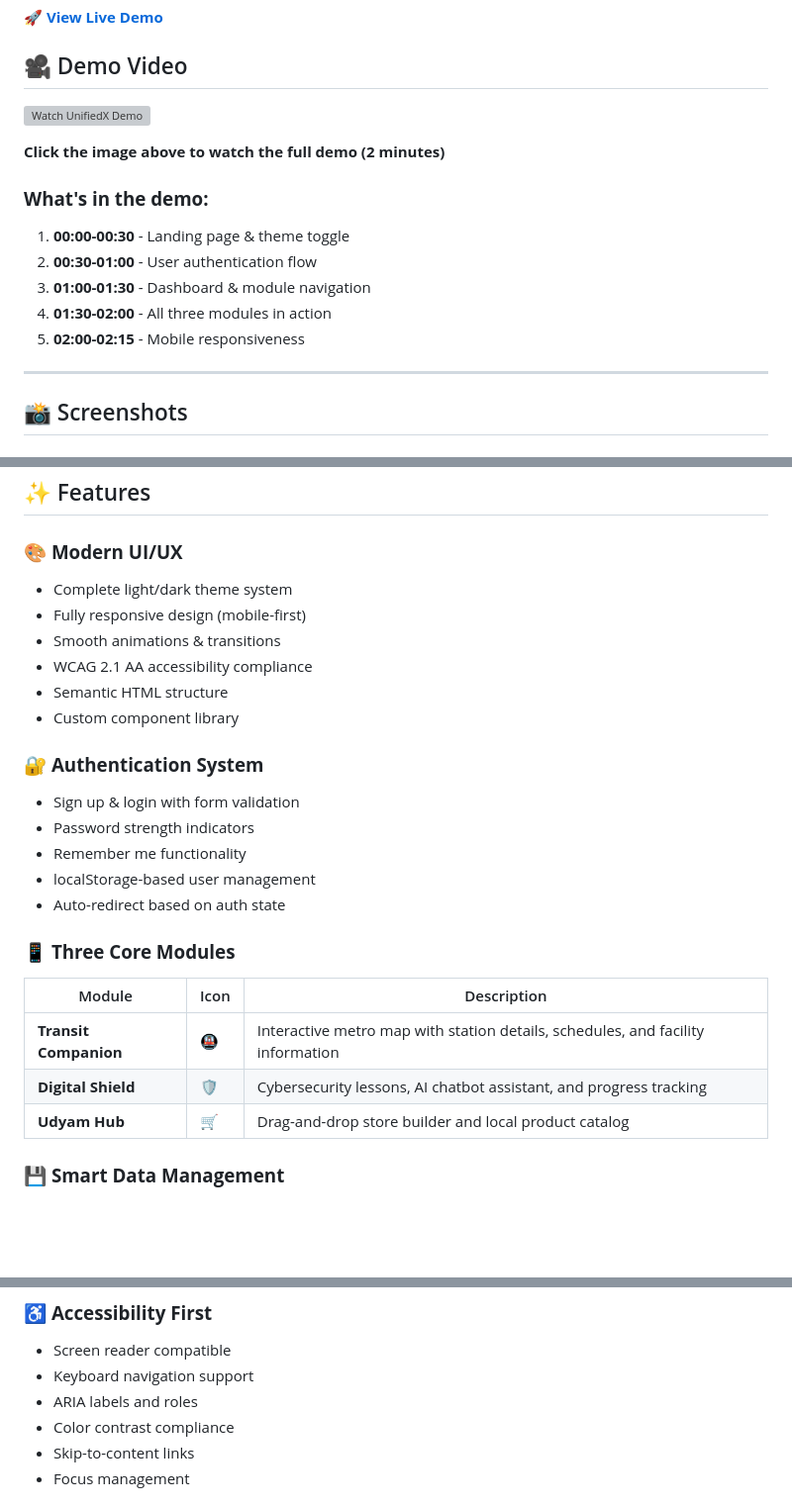
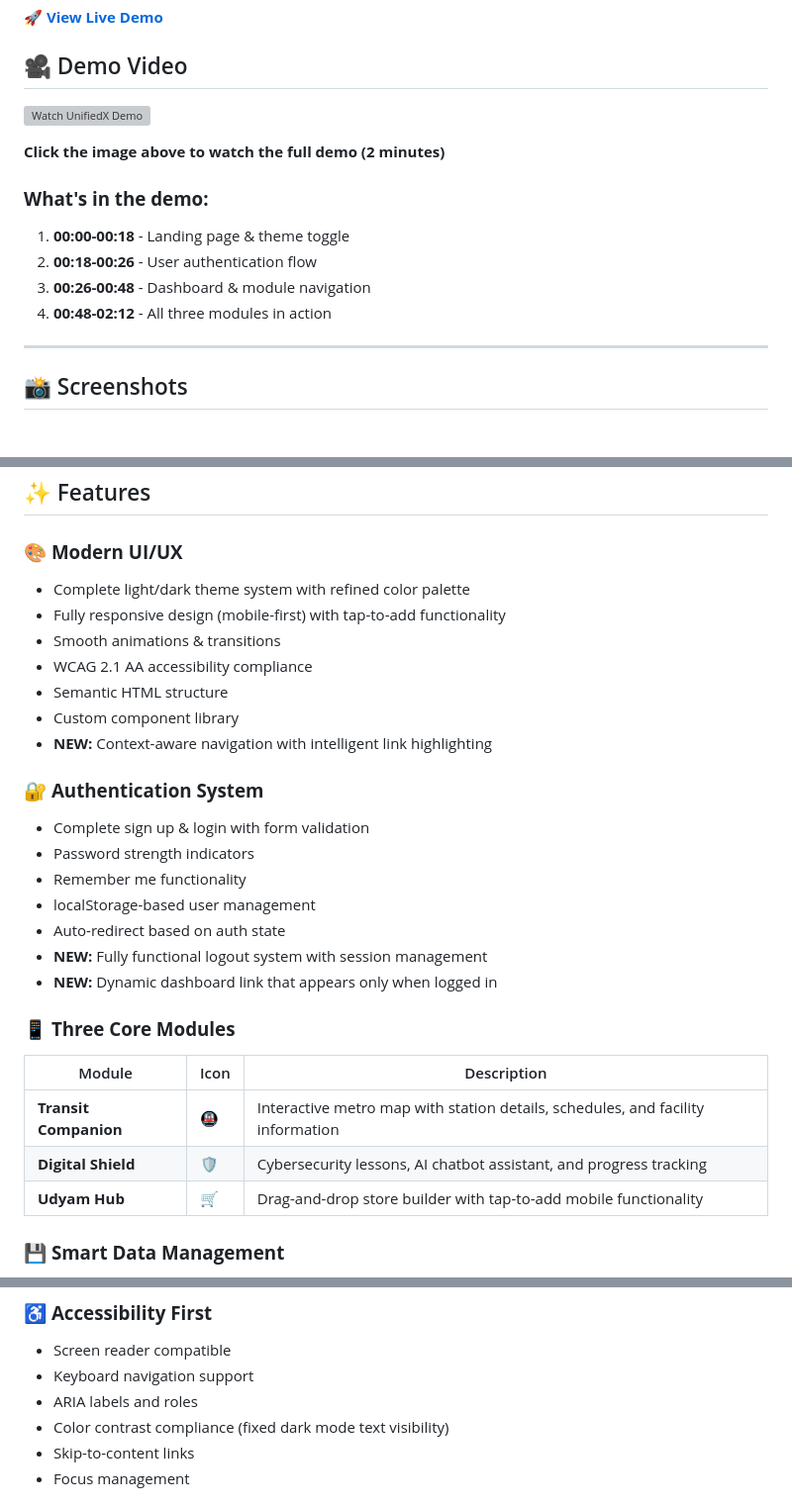
Before and after one commit to RyanKeshary/Idea-Lab---UnifiedX, a Markdown page: README.md, 3 parts joined by grey strips. Shown: that part at 99% size. Rendered like a GitHub page; blank space fills up the shorter version; grey boxes are pictures that could not be loaded.

```diff
--- a/README.md
+++ b/README.md
@@ -24,11 +25,10 @@
 </div>
 
 ### **What's in the demo:**
-1. **00:00-00:30** - Landing page & theme toggle
-2. **00:30-01:00** - User authentication flow
-3. **01:00-01:30** - Dashboard & module navigation
-4. **01:30-02:00** - All three modules in action
-5. **02:00-02:15** - Mobile responsiveness
+1. **00:00-00:18** - Landing page & theme toggle
+2. **00:18-00:26** - User authentication flow
+3. **00:26-00:48** - Dashboard & module navigation
+4. **00:48-02:12** - All three modules in action
 
 ---
 
@@ -84,19 +84,22 @@ This project is a **fully functional frontend prototype** built with pure HTML,
 ## ✨ Features
 
 ### 🎨 **Modern UI/UX**
-- Complete light/dark theme system
-- Fully responsive design (mobile-first)
+- Complete light/dark theme system with refined color palette
+- Fully responsive design (mobile-first) with tap-to-add functionality
 - Smooth animations & transitions
 - WCAG 2.1 AA accessibility compliance
 - Semantic HTML structure
 - Custom component library
+- **NEW:** Context-aware navigation with intelligent link highlighting
 
 ### 🔐 **Authentication System**
-- Sign up & login with form validation
+- Complete sign up & login with form validation
 - Password strength indicators
 - Remember me functionality
 - localStorage-based user management
 - Auto-redirect based on auth state
+- **NEW:** Fully functional logout system with session management
+- **NEW:** Dynamic dashboard link that appears only when logged in
 
 ### 📱 **Three Core Modules**
 
@@ -104,7 +107,7 @@ This project is a **fully functional frontend prototype** built with pure HTML,
 |--------|------|-------------|
 | **Transit Companion** | 🚇 | Interactive metro map with station details, schedules, and facility information |
 | **Digital Shield** | 🛡️ | Cybersecurity lessons, AI chatbot assistant, and progress tracking |
-| **Udyam Hub** | 🛒 | Drag-and-drop store builder and local product catalog |
+| **Udyam Hub** | 🛒 | Drag-and-drop store builder with tap-to-add mobile functionality |
 
 ### 💾 **Smart Data Management**
 - Static JSON data files for content
@@ -117,7 +120,7 @@ This project is a **fully functional frontend prototype** built with pure HTML,
 - Screen reader compatible
 - Keyboard navigation support
 - ARIA labels and roles
-- Color contrast compliance
+- Color contrast compliance (fixed dark mode text visibility)
 - Skip-to-content links
 - Focus management
 
```
Also changed, not shown: other parts of README.md (+45 -38 lines).
